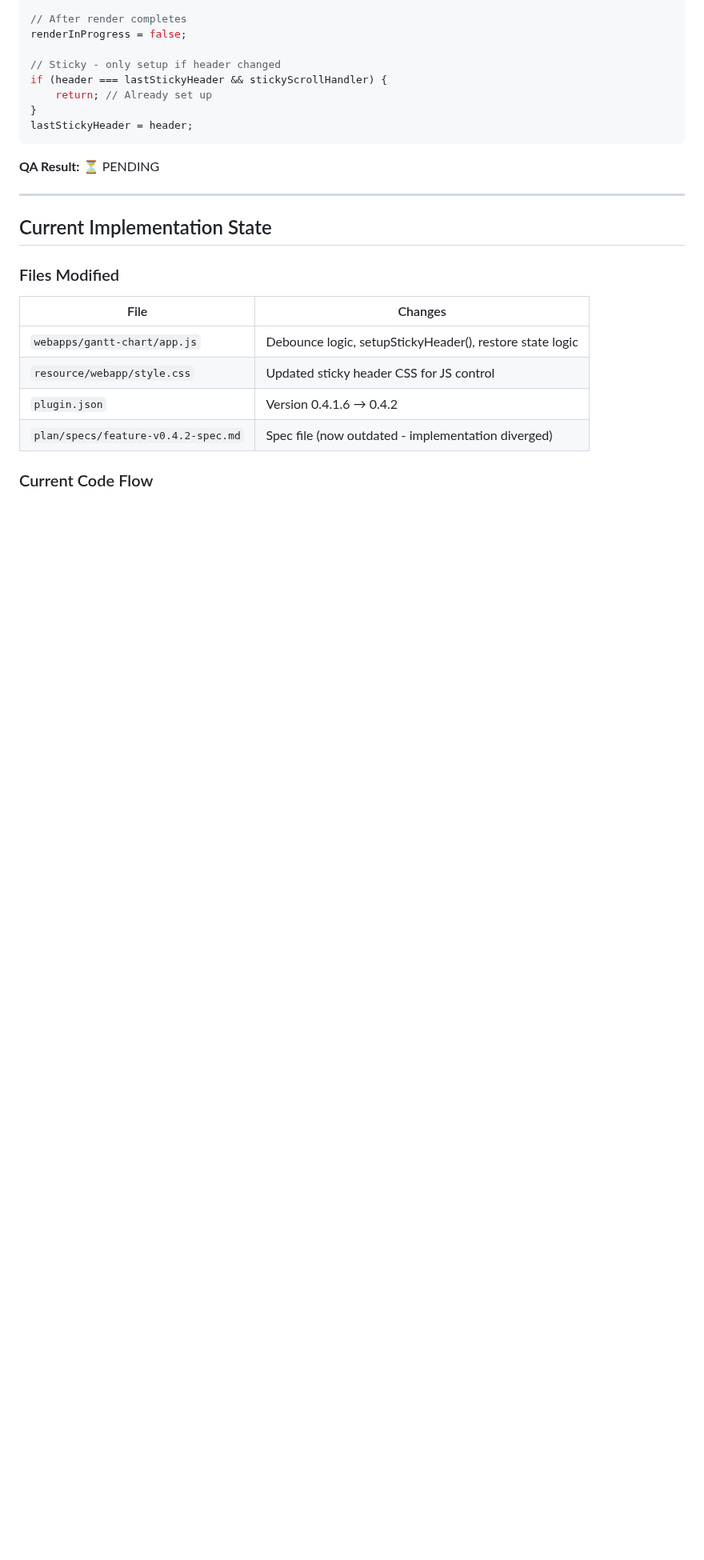
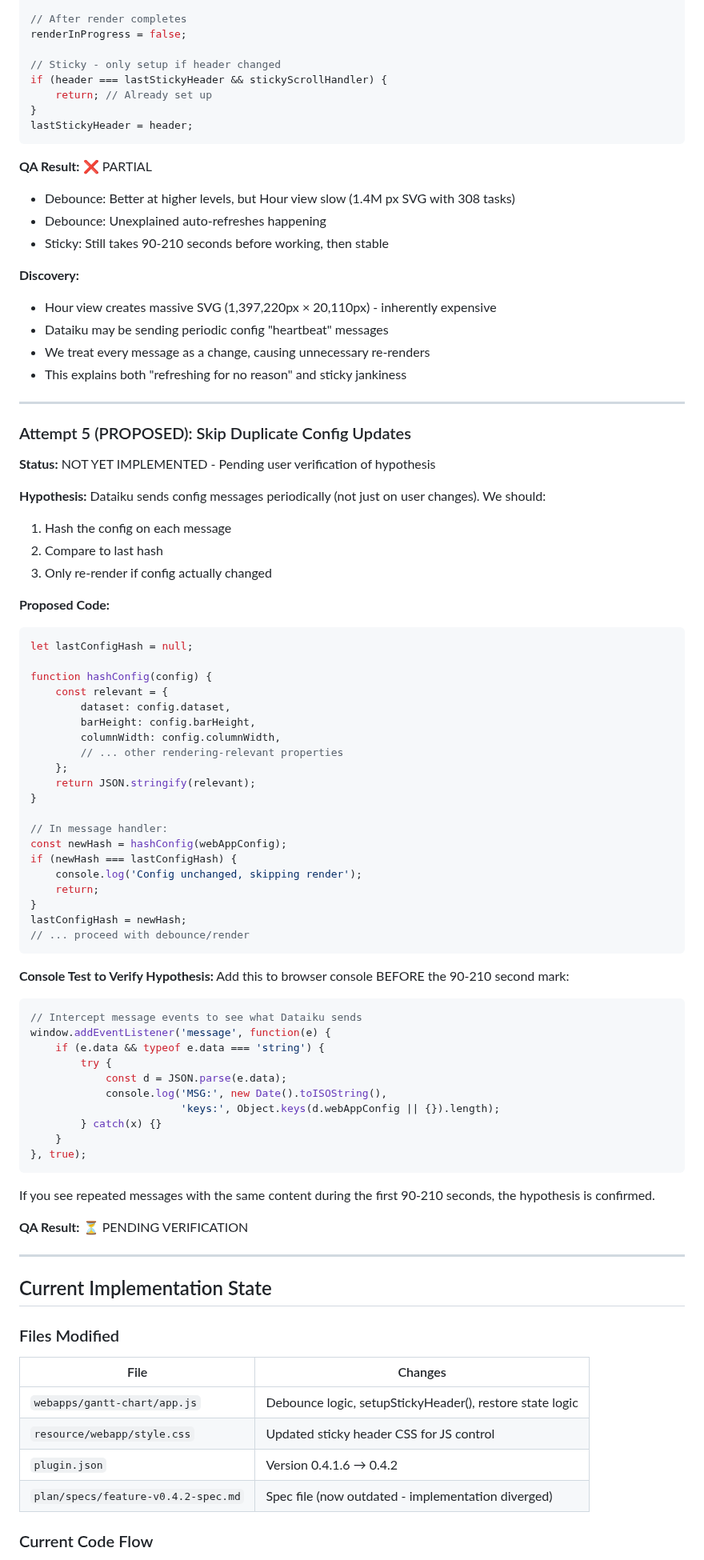
Before and after one commit to hangtime79/dss-plugin-gantt-chart, a Markdown page: plan/interventions/v0.4.2-intervention.md, the part around one of its changes. Shown at 80% size. Rendered like a GitHub page; blank space fills up the shorter version.

````diff
--- a/plan/interventions/v0.4.2-intervention.md
+++ b/plan/interventions/v0.4.2-intervention.md
@@ -191,7 +191,70 @@ if (header === lastStickyHeader && stickyScrollHandler) {
 lastStickyHeader = header;
 ```
 
-**QA Result:** ⏳ PENDING
+**QA Result:** ❌ PARTIAL
+- Debounce: Better at higher levels, but Hour view slow (1.4M px SVG with 308 tasks)
+- Debounce: Unexplained auto-refreshes happening
+- Sticky: Still takes 90-210 seconds before working, then stable
+
+**Discovery:**
+- Hour view creates massive SVG (1,397,220px × 20,110px) - inherently expensive
+- Dataiku may be sending periodic config "heartbeat" messages
+- We treat every message as a change, causing unnecessary re-renders
+- This explains both "refreshing for no reason" and sticky jankiness
+
+---
+
+### Attempt 5 (PROPOSED): Skip Duplicate Config Updates
+**Status:** NOT YET IMPLEMENTED - Pending user verification of hypothesis
+
+**Hypothesis:**
+Dataiku sends config messages periodically (not just on user changes). We should:
+1. Hash the config on each message
+2. Compare to last hash
+3. Only re-render if config actually changed
+
+**Proposed Code:**
+```javascript
+let lastConfigHash = null;
+
+function hashConfig(config) {
+    const relevant = {
+        dataset: config.dataset,
+        barHeight: config.barHeight,
+        columnWidth: config.columnWidth,
+        // ... other rendering-relevant properties
+    };
+    return JSON.stringify(relevant);
+}
+
+// In message handler:
+const newHash = hashConfig(webAppConfig);
+if (newHash === lastConfigHash) {
+    console.log('Config unchanged, skipping render');
+    return;
+}
+lastConfigHash = newHash;
+// ... proceed with debounce/render
+```
+
+**Console Test to Verify Hypothesis:**
+Add this to browser console BEFORE the 90-210 second mark:
+```javascript
+// Intercept message events to see what Dataiku sends
+window.addEventListener('message', function(e) {
+    if (e.data && typeof e.data === 'string') {
+        try {
+            const d = JSON.parse(e.data);
+            console.log('MSG:', new Date().toISOString(),
+                        'keys:', Object.keys(d.webAppConfig || {}).length);
+        } catch(x) {}
+    }
+}, true);
+```
+
+If you see repeated messages with the same content during the first 90-210 seconds, the hypothesis is confirmed.
+
+**QA Result:** ⏳ PENDING VERIFICATION
 
 ---
 
````
Also changed, not shown: other parts of plan/interventions/v0.4.2-intervention.md (+26 -12 lines).
